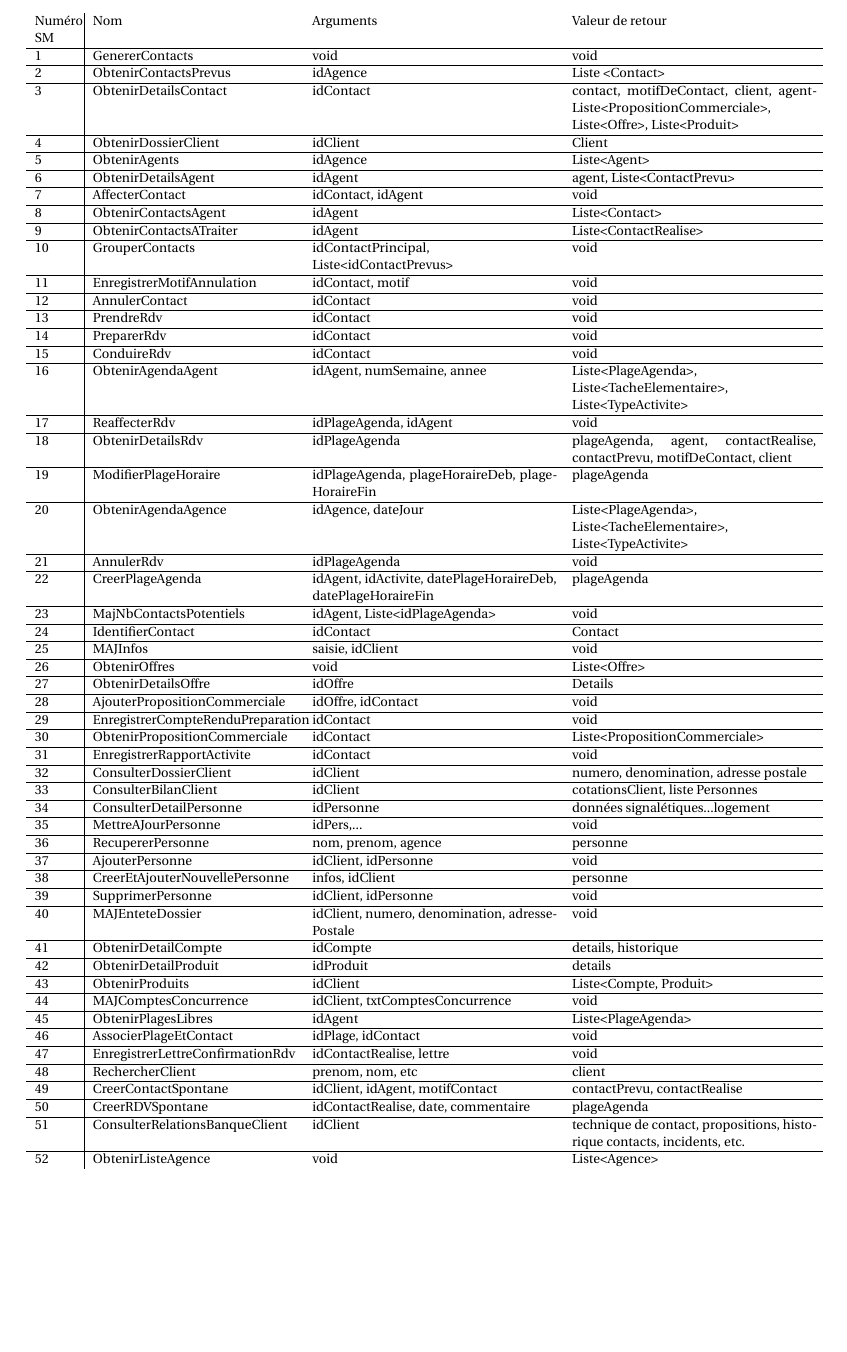
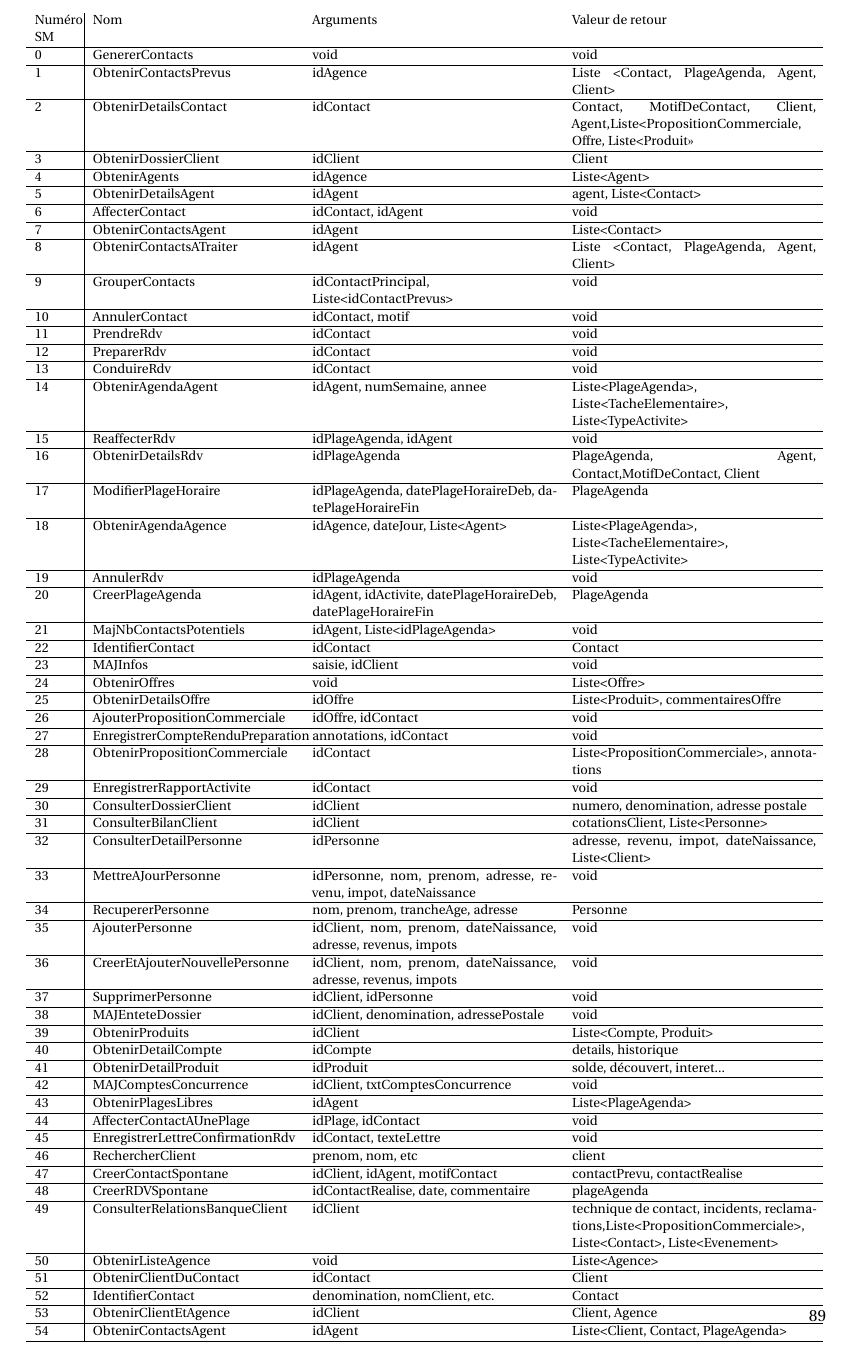
Before and after one commit to antitoine/INSA-4IF-ASI-SOA, a LaTeX document (report/rapport.tex, which reads report/table_SM.tex): part of page 88 of 99 before the commit and part of page 89 of 99 after it, cut so that both start at the same text, the shorter picture padded with empty space. Compiled offline with pdfLaTeX.

Commit message:
MaJ Table des SM et mise en place script automatique pour regenerer la table

```diff
--- a/report/table_SM.tex
+++ b/report/table_SM.tex
@@ -4,58 +4,61 @@
 	\resizebox{\columnwidth}{!}{
 		\begin{tabular}{p{1cm}|p{5cm}p{6cm}p{6cm}}
 			Numéro SM & Nom & Arguments & Valeur de retour \\ \hline
-            1  & GenererContacts                    & void                                                          & void \\ \hline
-            2  & ObtenirContactsPrevus              & idAgence                                                      & Liste <Contact> \\ \hline
-            3  & ObtenirDetailsContact              & idContact                                                     & contact, motifDeContact, client, agentListe<PropositionCommerciale>, Liste<Offre>, Liste<Produit>\\ \hline
-            4  & ObtenirDossierClient               & idClient                                                      & Client\\ \hline
-            5  & ObtenirAgents                      & idAgence                                                      & Liste<Agent>\\ \hline
-            6  & ObtenirDetailsAgent                & idAgent                                                       & agent, Liste<ContactPrevu>\\ \hline
-            7  & AffecterContact                    & idContact, idAgent                                            & void\\ \hline
-            8  & ObtenirContactsAgent               & idAgent                                                       & Liste<Contact>\\ \hline
-            9  & ObtenirContactsATraiter            & idAgent                                                       & Liste<ContactRealise>\\ \hline
-            10 & GrouperContacts                    & idContactPrincipal, Liste<idContactPrevus>                    & void\\ \hline
-            11 & EnregistrerMotifAnnulation         & idContact, motif                                              & void\\ \hline
-            12 & AnnulerContact                     & idContact                                                     & void\\ \hline
-            13 & PrendreRdv                         & idContact                                                     & void\\ \hline
-            14 & PreparerRdv                        & idContact                                                     & void\\ \hline
-            15 & ConduireRdv                        & idContact                                                     & void\\ \hline
-            16 & ObtenirAgendaAgent                 & idAgent, numSemaine, annee                                    & Liste<PlageAgenda>, Liste<TacheElementaire>, Liste<TypeActivite> \\ \hline
-            17 & ReaffecterRdv                      & idPlageAgenda, idAgent                                        & void\\ \hline
-            18 & ObtenirDetailsRdv                  & idPlageAgenda                                                 & plageAgenda, agent, contactRealise,  contactPrevu, motifDeContact, client\\ \hline
-            19 & ModifierPlageHoraire               & idPlageAgenda, plageHoraireDeb, plageHoraireFin               & plageAgenda\\ \hline
-            20 & ObtenirAgendaAgence                & idAgence, dateJour                                            & Liste<PlageAgenda>, Liste<TacheElementaire>,  Liste<TypeActivite>\\ \hline
-            21 & AnnulerRdv                         & idPlageAgenda                                                 & void\\ \hline
-            22 & CreerPlageAgenda                   & idAgent, idActivite, datePlageHoraireDeb, datePlageHoraireFin & plageAgenda\\ \hline
-            23 & MajNbContactsPotentiels            & idAgent, Liste<idPlageAgenda>                                 & void\\ \hline
-            24 & IdentifierContact                  & idContact                                                     & Contact\\ \hline
-            25 & MAJInfos                           & saisie, idClient                                              & void\\ \hline
-            26 & ObtenirOffres                      & void                                                          & Liste<Offre>\\ \hline
-            27 & ObtenirDetailsOffre                & idOffre                                                       & Details\\ \hline
-            28 & AjouterPropositionCommerciale      & idOffre, idContact                                            & void\\ \hline
-            29 & EnregistrerCompteRenduPreparation  & idContact                                                     & void\\ \hline
-            30 & ObtenirPropositionCommerciale      & idContact                                                     & Liste<PropositionCommerciale>\\ \hline
-            31 & EnregistrerRapportActivite         & idContact                                                     & void\\ \hline
-            32 & ConsulterDossierClient             & idClient                                                      & numero, denomination, adresse postale\\ \hline
-            33 & ConsulterBilanClient               & idClient                                                      & cotationsClient, liste Personnes\\ \hline
-            34 & ConsulterDetailPersonne            & idPersonne                                                    & données signalétiques...logement\\ \hline
-            35 & MettreAJourPersonne                & idPers,...                                                    & void\\ \hline
-            36 & RecupererPersonne                  & nom, prenom, agence                                           & personne\\ \hline
-            37 & AjouterPersonne                    & idClient, idPersonne                                          & void\\ \hline
-            38 & CreerEtAjouterNouvellePersonne     & infos, idClient                                               & personne\\ \hline
-            39 & SupprimerPersonne                  & idClient, idPersonne                                          & void\\ \hline
-            40 & MAJEnteteDossier                   & idClient, numero, denomination, adressePostale                & void\\ \hline
-            41 & ObtenirDetailCompte                & idCompte                                                      & details, historique\\ \hline
-            42 & ObtenirDetailProduit               & idProduit                                                     & details\\ \hline
-            43 & ObtenirProduits                    & idClient                                                      & Liste<Compte, Produit>\\ \hline
-            44 & MAJComptesConcurrence              & idClient, txtComptesConcurrence                               & void \\ \hline
-            45 & ObtenirPlagesLibres                & idAgent                                                       & Liste<PlageAgenda>\\ \hline
-            46 & AssocierPlageEtContact             & idPlage, idContact                                            & void\\ \hline
-            47 & EnregistrerLettreConfirmationRdv   & idContactRealise, lettre                                      & void\\ \hline
-            48 & RechercherClient                   & prenom, nom, etc                                              & client\\ \hline
-            49 & CreerContactSpontane               & idClient, idAgent, motifContact                               & contactPrevu, contactRealise\\ \hline
-            50 & CreerRDVSpontane                   & idContactRealise, date, commentaire                           & plageAgenda \\ \hline
-            51 & ConsulterRelationsBanqueClient & idClient & technique de contact, propositions, historique contacts, incidents, etc. \\ \hline
-            52 & ObtenirListeAgence & void & Liste<Agence> \\
+			0 & GenererContacts & void &  void \\ \hline
+			1 & ObtenirContactsPrevus & idAgence &  Liste <Contact, PlageAgenda, Agent, Client> \\ \hline
+			2 & ObtenirDetailsContact & idContact &  Contact, MotifDeContact, Client, Agent,Liste<PropositionCommerciale, Offre, Liste<Produit>> \\ \hline
+			3 & ObtenirDossierClient & idClient &  Client \\ \hline
+			4 & ObtenirAgents & idAgence &  Liste<Agent> \\ \hline
+			5 & ObtenirDetailsAgent & idAgent &  agent, Liste<Contact> \\ \hline
+			6 & AffecterContact & idContact, idAgent &  void \\ \hline
+			7 & ObtenirContactsAgent & idAgent &  Liste<Contact> \\ \hline
+			8 & ObtenirContactsATraiter & idAgent &  Liste <Contact, PlageAgenda, Agent, Client> \\ \hline
+			9 & GrouperContacts & idContactPrincipal, Liste<idContactPrevus> &  void \\ \hline
+			10 & AnnulerContact & idContact, motif &  void \\ \hline
+			11 & PrendreRdv & idContact &  void \\ \hline
+			12 & PreparerRdv & idContact &  void \\ \hline
+			13 & ConduireRdv & idContact &  void \\ \hline
+			14 & ObtenirAgendaAgent & idAgent, numSemaine, annee &  Liste<PlageAgenda>, Liste<TacheElementaire>,  Liste<TypeActivite> \\ \hline
+			15 & ReaffecterRdv & idPlageAgenda, idAgent &  void \\ \hline
+			16 & ObtenirDetailsRdv & idPlageAgenda &  PlageAgenda, Agent, Contact,MotifDeContact, Client \\ \hline
+			17 & ModifierPlageHoraire & idPlageAgenda, datePlageHoraireDeb, datePlageHoraireFin &  PlageAgenda \\ \hline
+			18 & ObtenirAgendaAgence & idAgence, dateJour, Liste<Agent> &  Liste<PlageAgenda>, Liste<TacheElementaire>,  Liste<TypeActivite> \\ \hline
+			19 & AnnulerRdv & idPlageAgenda &  void \\ \hline
+			20 & CreerPlageAgenda & idAgent, idActivite, datePlageHoraireDeb, datePlageHoraireFin &  PlageAgenda \\ \hline
+			21 & MajNbContactsPotentiels & idAgent, Liste<idPlageAgenda> &  void \\ \hline
+			22 & IdentifierContact & idContact &  Contact \\ \hline
+			23 & MAJInfos & saisie, idClient &  void \\ \hline
+			24 & ObtenirOffres & void &  Liste<Offre> \\ \hline
+			25 & ObtenirDetailsOffre & idOffre &  Liste<Produit>, commentairesOffre \\ \hline
+			26 & AjouterPropositionCommerciale & idOffre, idContact &  void \\ \hline
+			27 & EnregistrerCompteRenduPreparation & annotations, idContact &  void \\ \hline
+			28 & ObtenirPropositionCommerciale & idContact &  Liste<PropositionCommerciale>, annotations \\ \hline
+			29 & EnregistrerRapportActivite & idContact &  void \\ \hline
+			30 & ConsulterDossierClient & idClient &  numero, denomination, adresse postale \\ \hline
+			31 & ConsulterBilanClient & idClient &  cotationsClient, Liste<Personne> \\ \hline
+			32 & ConsulterDetailPersonne & idPersonne &  adresse, revenu, impot, dateNaissance, Liste<Client> \\ \hline
+			33 & MettreAJourPersonne & idPersonne, nom, prenom, adresse, revenu, impot, dateNaissance &  void \\ \hline
+			34 & RecupererPersonne & nom, prenom, trancheAge, adresse &  Personne \\ \hline
+			35 & AjouterPersonne & idClient, nom, prenom, dateNaissance, adresse, revenus, impots &  void \\ \hline
+			36 & CreerEtAjouterNouvellePersonne & idClient, nom, prenom, dateNaissance, adresse, revenus, impots &  void \\ \hline
+			37 & SupprimerPersonne & idClient, idPersonne &  void \\ \hline
+			38 & MAJEnteteDossier & idClient, denomination, adressePostale &  void \\ \hline
+			39 & ObtenirProduits & idClient &  Liste<Compte, Produit> \\ \hline
+			40 & ObtenirDetailCompte & idCompte &  details, historique \\ \hline
+			41 & ObtenirDetailProduit & idProduit &  solde, découvert, interet... \\ \hline
+			42 & MAJComptesConcurrence & idClient, txtComptesConcurrence &  void  \\ \hline
+			43 & ObtenirPlagesLibres & idAgent &  Liste<PlageAgenda> \\ \hline
+			44 & AffecterContactAUnePlage & idPlage, idContact &  void \\ \hline
+			45 & EnregistrerLettreConfirmationRdv & idContact, texteLettre &  void \\ \hline
+			46 & RechercherClient & prenom, nom, etc &  client \\ \hline
+			47 & CreerContactSpontane & idClient, idAgent, motifContact &  contactPrevu, contactRealise \\ \hline
+			48 & CreerRDVSpontane & idContactRealise, date, commentaire &  plageAgenda \\ \hline
+			49 & ConsulterRelationsBanqueClient & idClient &  technique de contact, incidents, reclamations,Liste<PropositionCommerciale>, Liste<Contact>, Liste<Evenement>  \\ \hline
+			50 & ObtenirListeAgence & void &  Liste<Agence> \\ \hline
+			51 & ObtenirClientDuContact & idContact &  Client \\ \hline
+			52 & IdentifierContact & denomination, nomClient, etc. &  Contact \\ \hline
+			53 & ObtenirClientEtAgence & idClient &  Client, Agence \\ \hline
+			54 & ObtenirContactsAgent & idAgent &  Liste<Client, Contact, PlageAgenda> \\ \hline
 		\end{tabular}
 	}
 	\caption{Tableau de synthèse des SMA}
```
Also changed, not shown: report/table_SM.tex (39 more changed lines), 1 other file. Lines whose indentation alone changed are shown as unchanged.
